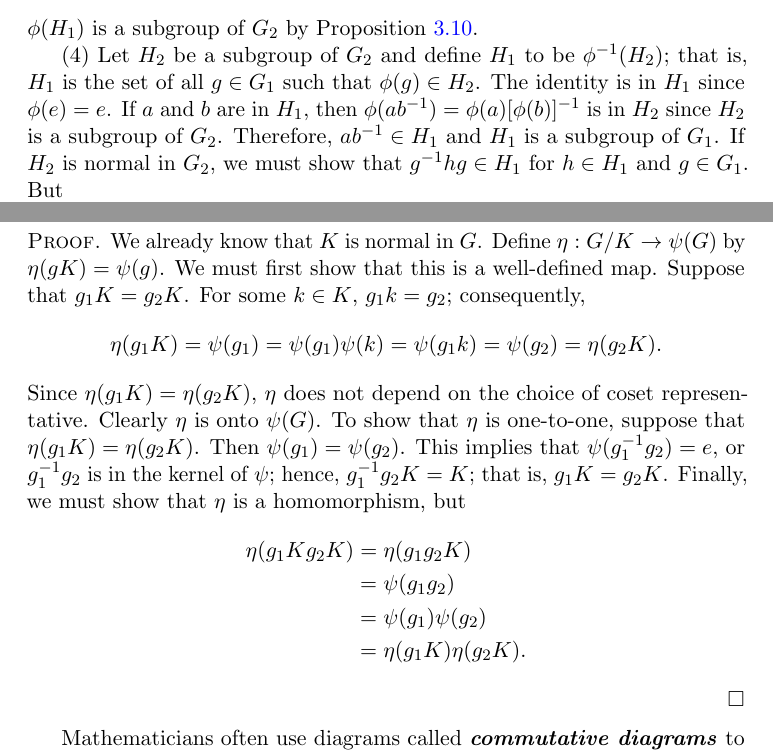
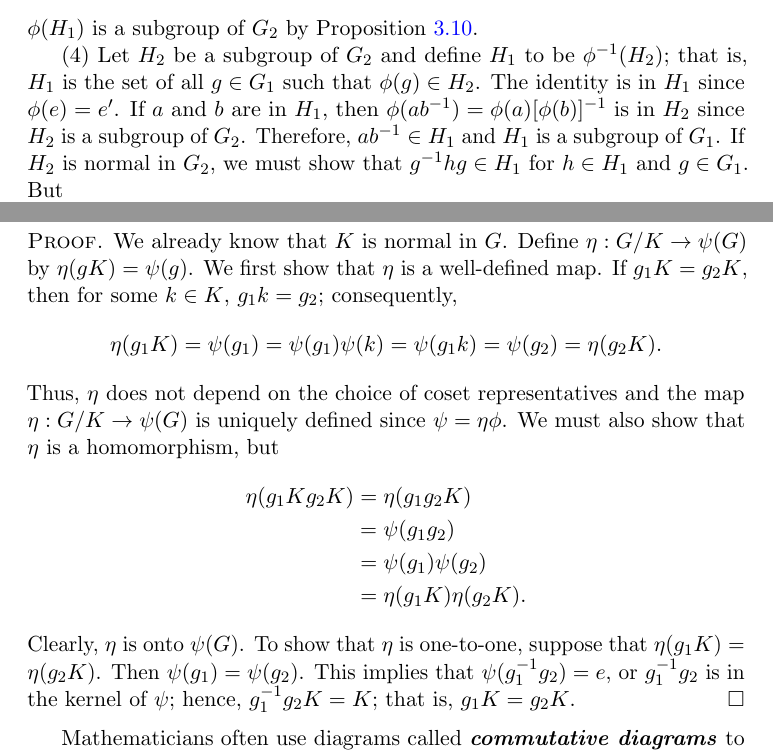
Before and after one commit to twjudson/aata, a LaTeX thesis (aata.tex, which reads homomorph.tex): two parts of pages 180 and 182 of 400, joined at a grey line, cut so that both start at the same text. Compiled offline with pdfLaTeX; a missing font is replaced by an installed copy or a similar font.

Commit message:
Rewrote the proof of the First Isomorphism Theorem for clarity.

```diff
--- a/homomorph.tex
+++ b/homomorph.tex
@@ -169,7 +169,7 @@ $\phi(H_1)$ is a subgroup of $G_2$ by Proposition~\ref{groups:subgroup_prop}.
 (4)
 Let $H_2$ be a subgroup of $G_2$ and define $H_1$ to be
 $\phi^{-1}(H_2)$; that is, $H_1$ is the set of all $g \in G_1$ such
-that $\phi(g) \in H_2$.  The identity is in $H_1$ since $\phi(e) = e$.
+that $\phi(g) \in H_2$.  The identity is in $H_1$ since $\phi(e) = e'$.
 If $a$ and $b$ are in $H_1$, then $\phi(ab^{-1}) = \phi(a)[ \phi(b)
 ]^{-1}$ is in $H_2$ since $H_2$ is a subgroup of $G_2$.  Therefore,
 $ab^{-1} \in H_1$ and $H_1$ is a subgroup of $G_1$. If $H_2$ is normal
@@ -286,23 +286,19 @@ the canonical homomorphism.  Then there exists a unique isomorphism
 $\eta: G/K \rightarrow \psi(G)$ such that $\psi =  \eta \phi$.
 \end{theorem}
 
-
+ % Proof rewritten for clarification.  Suggested by P. Diethelm.  TWJ 16/8/2013.
 
 \begin{proof}
 We already know that $K$ is normal in $G$. Define $\eta: G/K
-\rightarrow \psi(G)$ by $\eta(gK) = \psi(g)$.  We must first show that
-this is a well-defined map. Suppose that $g_1 K =g_2 K$. For some $k \in
+\rightarrow \psi(G)$ by $\eta(gK) = \psi(g)$.  We first show that
+$\eta$ is a well-defined map.  If $g_1 K =g_2 K$, then for some $k \in
 K$, $g_1 k=g_2$; consequently,
 \[
 \eta(g_1 K) = \psi(g_1) = \psi(g_1) \psi(k) = \psi(g_1k) = \psi(g_2)
 = \eta(g_2 K).
 \]
-Since $\eta(g_1 K) = \eta(g_2 K)$, $\eta$ does not depend on the
-choice of coset representative. Clearly $\eta$ is onto $\psi( G)$.
-To show that $\eta$ is one-to-one, suppose that $\eta(g_1 K) =
-\eta(g_2 K)$. Then $\psi(g_1) = \psi(g_2)$. This implies that
-$\psi( g_1^{-1} g_2 ) = e$, or $g_1^{-1} g_2$ is in the kernel of $\psi$;
-hence, $g_1^{-1} g_2K = K$; that is, $g_1K =g_2K$.  Finally, we must
+Thus, $\eta$ does not depend on the choice of coset representatives and the map $\eta: G/K \rightarrow \psi(G)$  is uniquely defined since $\psi =  \eta \phi$.
+We must also
 show that $\eta$ is a homomorphism, but
 \begin{align*}
 \eta( g_1K g_2K ) & = \eta(g_1 g_2K) \\
@@ -310,6 +306,11 @@ show that $\eta$ is a homomorphism, but
 & = \psi(g_1) \psi(g_2) \\
 & = \eta( g_1K) \eta( g_2K ).
 \end{align*}
+Clearly, $\eta$ is onto $\psi( G)$.
+To show that $\eta$ is one-to-one, suppose that $\eta(g_1 K) =
+\eta(g_2 K)$. Then $\psi(g_1) = \psi(g_2)$. This implies that
+$\psi( g_1^{-1} g_2 ) = e$, or $g_1^{-1} g_2$ is in the kernel of $\psi$;
+hence, $g_1^{-1} g_2K = K$; that is, $g_1K =g_2K$.
 \end{proof}
 
 
```
